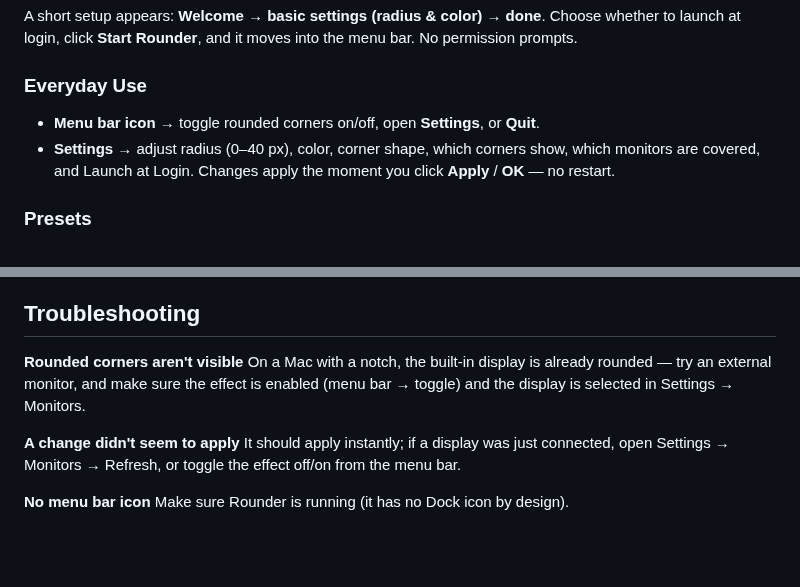
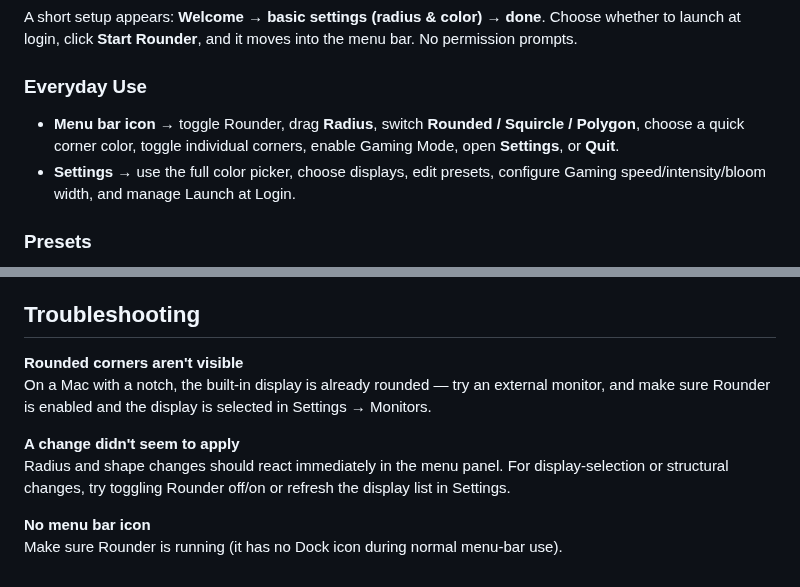
Before and after one commit to nisesimadao/Rounder, a Markdown page: README.md, 2 parts joined by grey strips. GitHub-like rendering; blank space fills up the shorter version.

```diff
--- a/README.md
+++ b/README.md
@@ -85,8 +92,8 @@ A short setup appears: **Welcome → basic settings (radius & color) → done**.
 
 ### Everyday Use
 
-- **Menu bar icon** → toggle rounded corners on/off, open **Settings**, or **Quit**.
-- **Settings** → adjust radius (0–40 px), color, corner shape, which corners show, which monitors are covered, and Launch at Login. Changes apply the moment you click **Apply** / **OK** — no restart.
+- **Menu bar icon** → toggle Rounder, drag **Radius**, switch **Rounded / Squircle / Polygon**, choose a quick corner color, toggle individual corners, enable Gaming Mode, open **Settings**, or **Quit**.
+- **Settings** → use the full color picker, choose displays, edit presets, configure Gaming speed/intensity/bloom width, and manage Launch at Login.
 
 ### Presets
 
@@ -138,10 +146,10 @@ Pushing a `vX.Y.Z` tag triggers a GitHub Actions workflow (`.github/workflows/re
 ## Troubleshooting
 
 **Rounded corners aren't visible**
-On a Mac with a notch, the built-in display is already rounded — try an external monitor, and make sure the effect is enabled (menu bar → toggle) and the display is selected in Settings → Monitors.
+On a Mac with a notch, the built-in display is already rounded — try an external monitor, and make sure Rounder is enabled and the display is selected in Settings → Monitors.
 
 **A change didn't seem to apply**
-It should apply instantly; if a display was just connected, open Settings → Monitors → Refresh, or toggle the effect off/on from the menu bar.
+Radius and shape changes should react immediately in the menu panel. For display-selection or structural changes, try toggling Rounder off/on or refresh the display list in Settings.
 
 **No menu bar icon**
-Make sure Rounder is running (it has no Dock icon by design).
+Make sure Rounder is running (it has no Dock icon during normal menu-bar use).
```
Also changed, not shown: other parts of README.md (+22 -14 lines).
